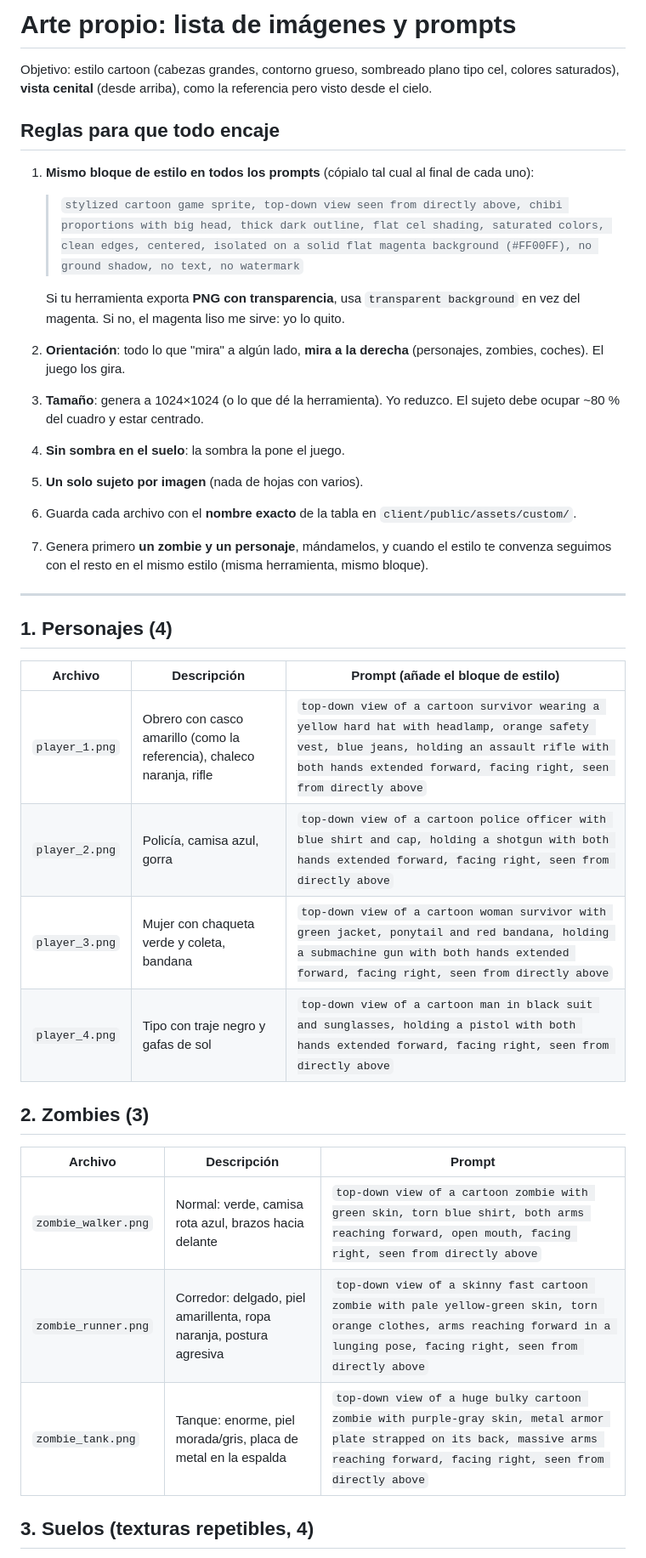
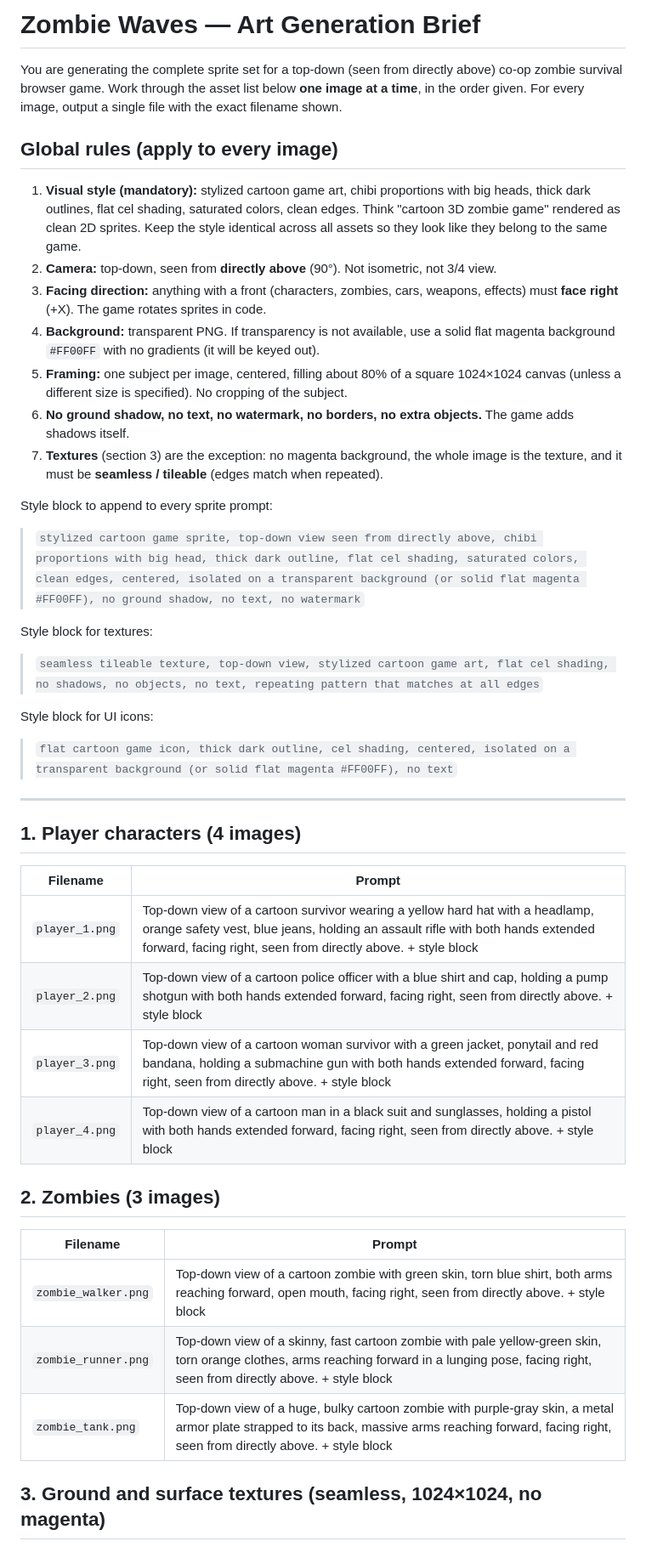
Before and after one commit to Elkrys12/zombie-waves, a Markdown page: docs/arte-prompts.md, the part around one of its changes. Shown at 85% size. GitHub-like rendering.

```diff
--- a/docs/arte-prompts.md
+++ b/docs/arte-prompts.md
@@ -1,39 +1,47 @@
-# Arte propio: lista de imágenes y prompts
+# Zombie Waves — Art Generation Brief
 
-Objetivo: estilo cartoon (cabezas grandes, contorno grueso, sombreado plano tipo cel, colores saturados), **vista cenital** (desde arriba), como la referencia pero visto desde el cielo.
+You are generating the complete sprite set for a top-down (seen from directly above) co-op zombie survival browser game. Work through the asset list below **one image at a time**, in the order given. For every image, output a single file with the exact filename shown.
 
-## Reglas para que todo encaje
+## Global rules (apply to every image)
 
-1. **Mismo bloque de estilo en todos los prompts** (cópialo tal cual al final de cada uno):
+1. **Visual style (mandatory):** stylized cartoon game art, chibi proportions with big heads, thick dark outlines, flat cel shading, saturated colors, clean edges. Think "cartoon 3D zombie game" rendered as clean 2D sprites. Keep the style identical across all assets so they look like they belong to the same game.
+2. **Camera:** top-down, seen from **directly above** (90°). Not isometric, not 3/4 view.
+3. **Facing direction:** anything with a front (characters, zombies, cars, weapons, effects) must **face right** (+X). The game rotates sprites in code.
+4. **Background:** transparent PNG. If transparency is not available, use a solid flat magenta background `#FF00FF` with no gradients (it will be keyed out).
+5. **Framing:** one subject per image, centered, filling about 80% of a square 1024×1024 canvas (unless a different size is specified). No cropping of the subject.
+6. **No ground shadow, no text, no watermark, no borders, no extra objects.** The game adds shadows itself.
+7. **Textures** (section 3) are the exception: no magenta background, the whole image is the texture, and it must be **seamless / tileable** (edges match when repeated).
 
-   > `stylized cartoon game sprite, top-down view seen from directly above, chibi proportions with big head, thick dark outline, flat cel shading, saturated colors, clean edges, centered, isolated on a solid flat magenta background (#FF00FF), no ground shadow, no text, no watermark`
+Style block to append to every sprite prompt:
 
-   Si tu herramienta exporta **PNG con transparencia**, usa `transparent background` en vez del magenta. Si no, el magenta liso me sirve: yo lo quito.
-2. **Orientación**: todo lo que "mira" a algún lado, **mira a la derecha** (personajes, zombies, coches). El juego los gira.
-3. **Tamaño**: genera a 1024×1024 (o lo que dé la herramienta). Yo reduzco. El sujeto debe ocupar ~80 % del cuadro y estar centrado.
-4. **Sin sombra en el suelo**: la sombra la pone el juego.
-5. **Un solo sujeto por imagen** (nada de hojas con varios).
-6. Guarda cada archivo con el **nombre exacto** de la tabla en `client/public/assets/custom/`.
-7. Genera primero **un zombie y un personaje**, mándamelos, y cuando el estilo te convenza seguimos con el resto en el mismo estilo (misma herramienta, mismo bloque).
+> `stylized cartoon game sprite, top-down view seen from directly above, chibi proportions with big head, thick dark outline, flat cel shading, saturated colors, clean edges, centered, isolated on a transparent background (or solid flat magenta #FF00FF), no ground shadow, no text, no watermark`
+
+Style block for textures:
+
+> `seamless tileable texture, top-down view, stylized cartoon game art, flat cel shading, no shadows, no objects, no text, repeating pattern that matches at all edges`
+
+Style block for UI icons:
+
+> `flat cartoon game icon, thick dark outline, cel shading, centered, isolated on a transparent background (or solid flat magenta #FF00FF), no text`
 
 ---
 
-## 1. Personajes (4)
+## 1. Player characters (4 images)
 
-| Archivo | Descripción | Prompt (añade el bloque de estilo) |
-|---|---|---|
-| `player_1.png` | Obrero con casco amarillo (como la referencia), chaleco naranja, rifle | `top-down view of a cartoon survivor wearing a yellow hard hat with headlamp, orange safety vest, blue jeans, holding an assault rifle with both hands extended forward, facing right, seen from directly above` |
-| `player_2.png` | Policía, camisa azul, gorra | `top-down view of a cartoon police officer with blue shirt and cap, holding a shotgun with both hands extended forward, facing right, seen from directly above` |
-| `player_3.png` | Mujer con chaqueta verde y coleta, bandana | `top-down view of a cartoon woman survivor with green jacket, ponytail and red bandana, holding a submachine gun with both hands extended forward, facing right, seen from directly above` |
-| `player_4.png` | Tipo con traje negro y gafas de sol | `top-down view of a cartoon man in black suit and sunglasses, holding a pistol with both hands extended forward, facing right, seen from directly above` |
+| Filename | Prompt |
+|---|---|
+| `player_1.png` | Top-down view of a cartoon survivor wearing a yellow hard hat with a headlamp, orange safety vest, blue jeans, holding an assault rifle with both hands extended forward, facing right, seen from directly above. + style block |
+| `player_2.png` | Top-down view of a cartoon police officer with a blue shirt and cap, holding a pump shotgun with both hands extended forward, facing right, seen from directly above. + style block |
+| `player_3.png` | Top-down view of a cartoon woman survivor with a green jacket, ponytail and red bandana, holding a submachine gun with both hands extended forward, facing right, seen from directly above. + style block |
+| `player_4.png` | Top-down view of a cartoon man in a black suit and sunglasses, holding a pistol with both hands extended forward, facing right, seen from directly above. + style block |
 
-## 2. Zombies (3)
+## 2. Zombies (3 images)
 
-| Archivo | Descripción | Prompt |
-|---|---|---|
-| `zombie_walker.png` | Normal: verde, camisa rota azul, brazos hacia delante | `top-down view of a cartoon zombie with green skin, torn blue shirt, both arms reaching forward, open mouth, facing right, seen from directly above` |
-| `zombie_runner.png` | Corredor: delgado, piel amarillenta, ropa naranja, postura agresiva | `top-down view of a skinny fast cartoon zombie with pale yellow-green skin, torn orange clothes, arms reaching forward in a lunging pose, facing right, seen from directly above` |
-| `zombie_tank.png` | Tanque: enorme, piel morada/gris, placa de metal en la espalda | `top-down view of a huge bulky cartoon zombie with purple-gray skin, metal armor plate strapped on its back, massive arms reaching forward, facing right, seen from directly above` |
+| Filename | Prompt |
+|---|---|
+| `zombie_walker.png` | Top-down view of a cartoon zombie with green skin, torn blue shirt, both arms reaching forward, open mouth, facing right, seen from directly above. + style block |
+| `zombie_runner.png` | Top-down view of a skinny, fast cartoon zombie with pale yellow-green skin, torn orange clothes, arms reaching forward in a lunging pose, facing right, seen from directly above. + style block |
+| `zombie_tank.png` | Top-down view of a huge, bulky cartoon zombie with purple-gray skin, a metal armor plate strapped to its back, massive arms reaching forward, facing right, seen from directly above. + style block |
 
-## 3. Suelos (texturas repetibles, 4)
+## 3. Ground and surface textures (seamless, 1024×1024, no magenta)
 
```
Also changed, not shown: other parts of docs/arte-prompts.md (+65 -62 lines).
